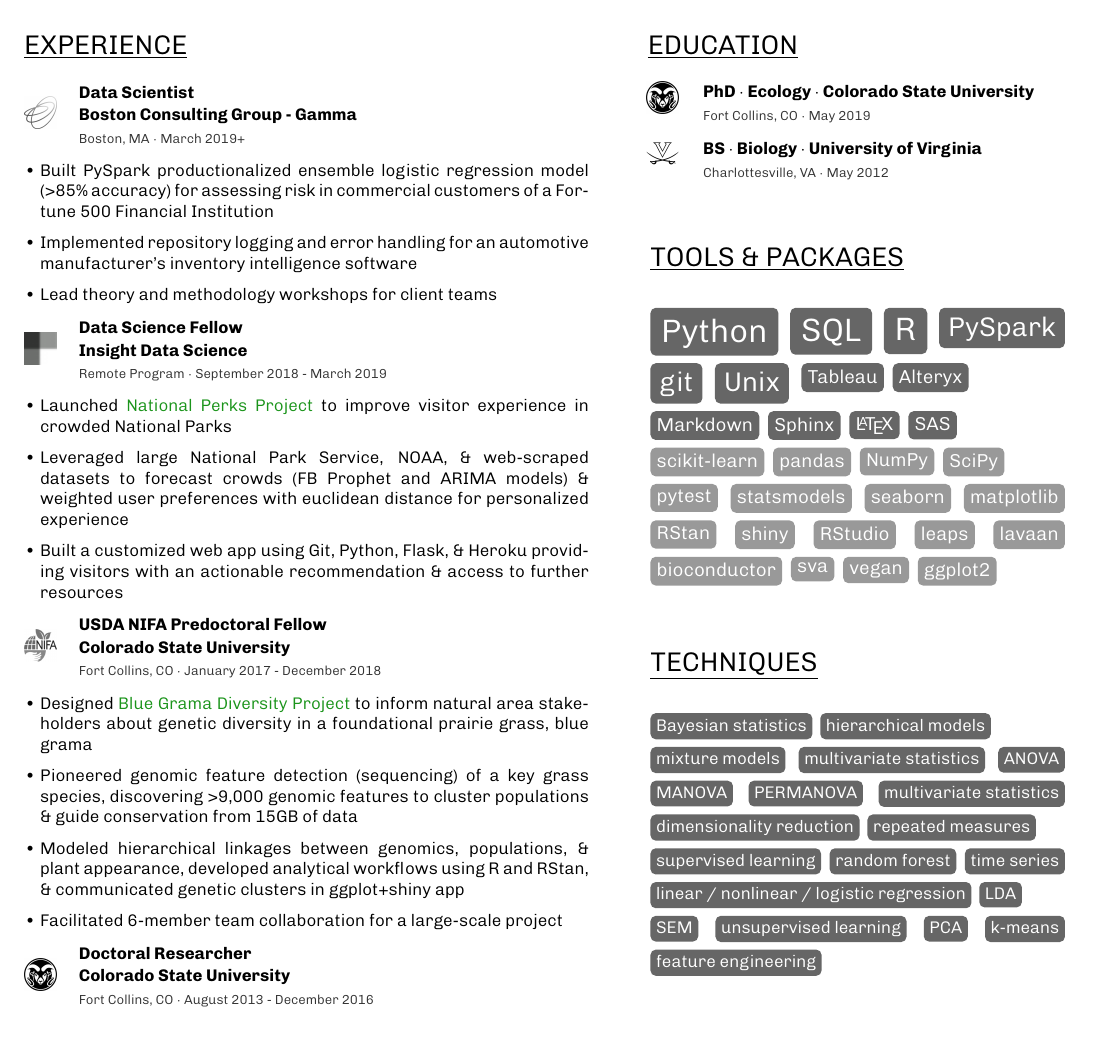
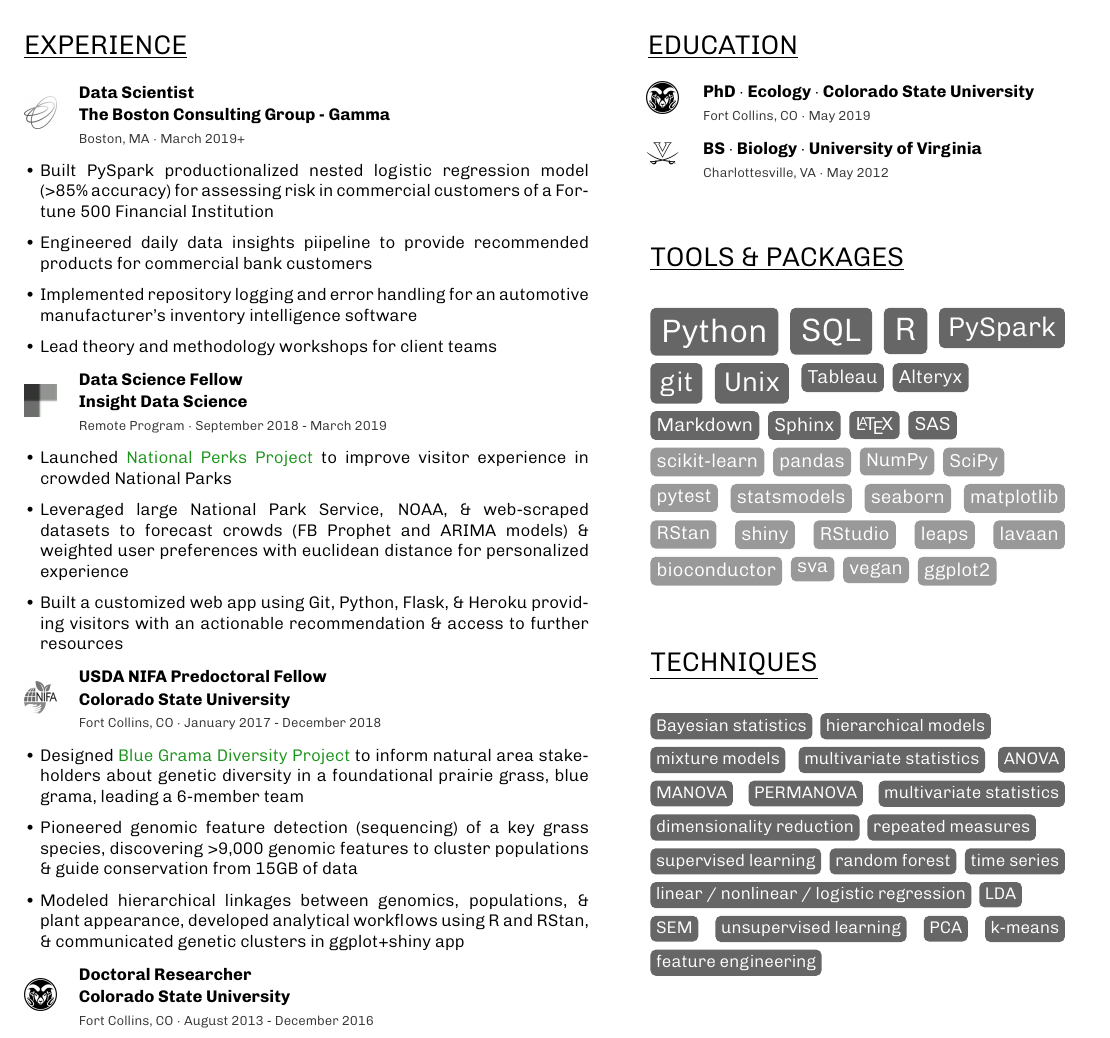
Before and after one commit to avahoffman/CV-and-resumes, a LaTeX CV (Industry_resume/Ava_Hoffman_Resume.tex): part of the page, cut so that both start at the same text. Compiled offline with pdfLaTeX.

Commit message:
Update description of bank client work

```diff
--- a/Industry_resume/Ava_Hoffman_Resume.tex
+++ b/Industry_resume/Ava_Hoffman_Resume.tex
@@ -153,8 +153,9 @@
 %----------------------------------------------------------------------------------------
 \addexperience{
 
-        \experienceitem{Data Scientist}{Boston Consulting Group - Gamma}{Boston, MA}{March 2019+}{
-           \item Built PySpark productionalized ensemble logistic regression model (>85\% accuracy) for assessing risk in commercial customers of a Fortune 500 Financial Institution
+        \experienceitem{Data Scientist}{The Boston Consulting Group - Gamma}{Boston, MA}{March 2019+}{
+           \item Built PySpark productionalized nested logistic regression model (>85\% accuracy) for assessing risk in commercial customers of a Fortune 500 Financial Institution
+           \item Engineered daily data insights piipeline to provide recommended products for commercial bank customers
            \item Implemented repository logging and error handling for an automotive manufacturer's inventory intelligence software
            \item Lead theory and methodology workshops for client teams
         }{gamma} \\
@@ -182,10 +183,10 @@
 %            \item Documented and improved practical data collection requirements to maintain scientific integrity \& consistency while leading a 6-member team collaboration for a large-scale project
 %            \item Modeled Bayesian hierarchical linkages among diverse data sets
 %            \item Implemented, improved, and maintained analytical workflows within R including ggplot data visualizations
-            \item Designed \textcolor{special}{\href{https://github.com/avahoffman/blue-grama-diversity}{Blue Grama Diversity Project}} to inform natural area stakeholders about genetic diversity in a foundational prairie grass, blue grama
+            \item Designed  \textcolor{special}{\href{https://github.com/avahoffman/blue-grama-diversity}{Blue Grama Diversity Project}} to inform natural area stakeholders about genetic diversity in a foundational prairie grass, blue grama, leading a 6-member team
             \item Pioneered genomic feature detection (sequencing) of a key grass species, discovering >9,000 genomic features to cluster populations \& guide conservation from 15GB of data
             \item Modeled hierarchical linkages between genomics, populations, \& plant appearance, developed analytical workflows using R and RStan, \& communicated genetic clusters in ggplot+shiny app
-            \item Facilitated 6-member team collaboration for a large-scale project
+%            \item Facilitated 6-member team collaboration for a large-scale project
         }{nifa} \\
         \vspace{-0.2cm}
 
```
Also changed, not shown: Industry_resume/Ava_Hoffman_Resume.pdf, 3 other files.
